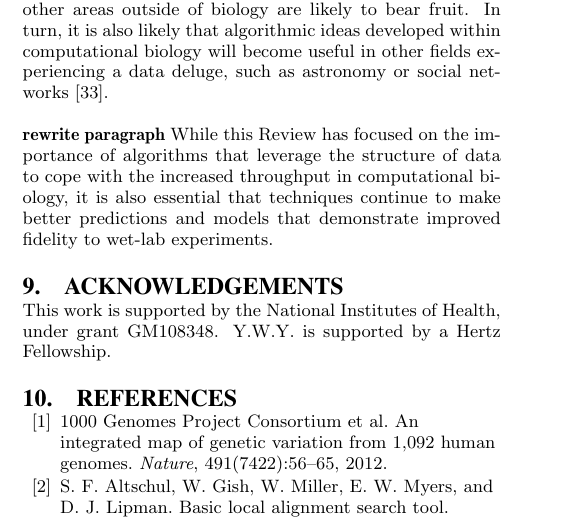
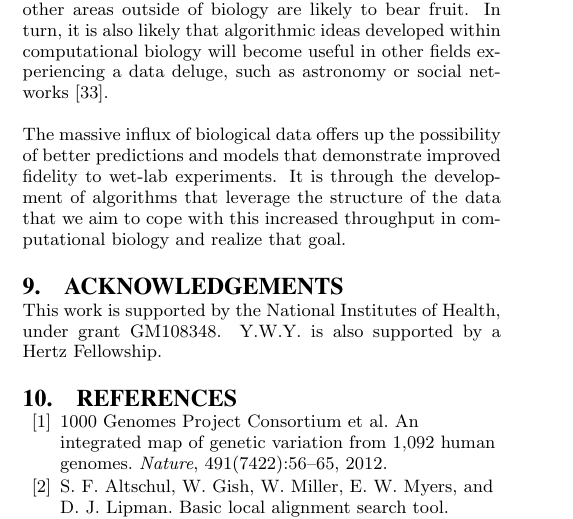
Before and after one commit to ndaniels/cacm-review, a LaTeX paper (main.tex): part of one column of page 7 of 9, cut so that both start at the same text. Compiled offline with pdfLaTeX.

Commit message:
Reworded last paragraph to be a bit more upbeat

```diff
--- a/main.tex
+++ b/main.tex
@@ -726,17 +726,17 @@ In turn, it is also likely that algorithmic ideas developed within computational
 will become useful in other fields experiencing a data deluge, such as astronomy
 or social networks~\cite{stephens2015big}.
 
-\textbf{rewrite paragraph}
-While this Review has focused on the importance of algorithms that leverage the
-structure of data to cope with the increased throughput in computational
-biology, it is also essential that techniques continue to make better
+The massive influx of biological data offers up the possibility of better
 predictions and models that demonstrate improved fidelity to wet-lab
 experiments.
+It is through the development of algorithms that leverage the
+structure of the data that we aim to cope with this increased throughput in computational
+biology and realize that goal.
 
 \section{Acknowledgements}
 This work is supported by the National Institutes of Health, under
 grant GM108348.
-Y.W.Y. is supported by a Hertz Fellowship.
+Y.W.Y. is also supported by a Hertz Fellowship.
 
 
 
```
